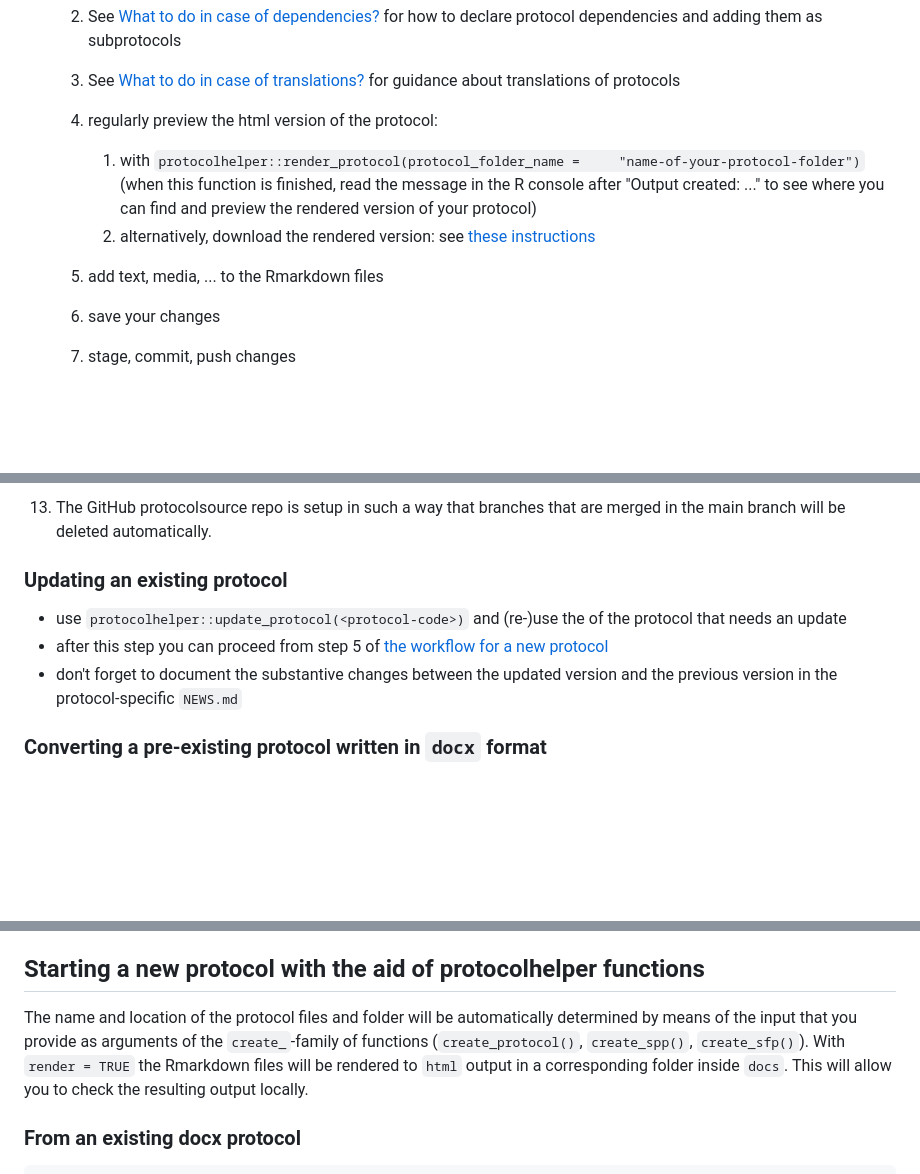
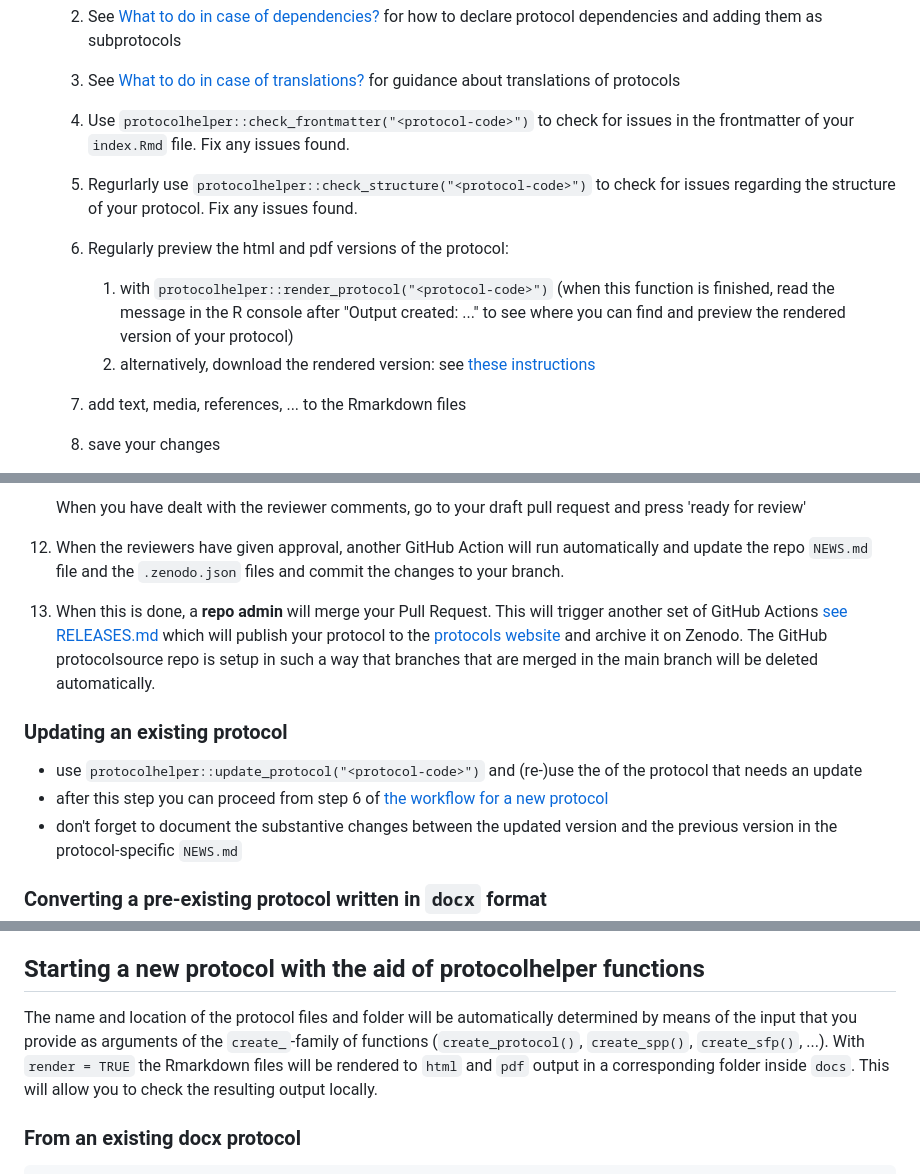
Before and after one commit to inbo/protocolsource, a Markdown page: CONTRIBUTING.md, 3 parts joined by grey strips. GitHub-like rendering; blank space fills up the shorter version.

Commit message:
update contributing guidelines

```diff
--- a/CONTRIBUTING.md
+++ b/CONTRIBUTING.md
@@ -199,13 +191,18 @@ This website will host all approved and published versions of all protocols.
     3.  See [What to do in case of translations?](#translations)
         for guidance about translations of protocols
 
-    4.  regularly preview the html version of the protocol:
+    4.  Use `protocolhelper::check_frontmatter("<protocol-code>")` to check for issues in the frontmatter of your `index.Rmd` file.
+        Fix any issues found.
 
-        1.  with `protocolhelper::render_protocol(protocol_folder_name =     "name-of-your-protocol-folder")` (when this function is finished, read the message in the R console after "Output created: ..." to see where you can find and preview the rendered version of your protocol)
+    5.  Regurlarly use `protocolhelper::check_structure("<protocol-code>")` to check for issues regarding the structure of your protocol.
+        Fix any issues found.
+
+    6.  Regularly preview the html and pdf versions of the protocol:
+
+        1.  with `protocolhelper::render_protocol("<protocol-code>")` (when this function is finished, read the message in the R console after "Output created: ..." to see where you can find and preview the rendered version of your protocol)
         2.  alternatively, download the rendered version: see [these instructions](REVIEWING.md)
 
-    5.  add text, media, ... to the Rmarkdown files
-    6.  save your changes
+    7.  add text, media, references, ... to the Rmarkdown files
 
-    7.  stage, commit, push changes
+    8.  save your changes
 
@@ -235,10 +240,14 @@ This website will host all approved and published versions of all protocols.
 
-13. The GitHub protocolsource repo is setup in such a way that branches that are merged in the main branch will be deleted automatically.
+    When you have dealt with the reviewer comments, go to your draft pull request and press 'ready for review'
+
+12. When the reviewers have given approval, another GitHub Action will run automatically and update the repo `NEWS.md` file and the `.zenodo.json` files and commit the changes to your branch.
+
+13. When this is done, a **repo admin** will merge your Pull Request. This will trigger another set of GitHub Actions [see RELEASES.md](RELEASES.md) which will publish your protocol to the [protocols website](https://inbo.github.io/protocols/) and archive it on Zenodo. The GitHub protocolsource repo is setup in such a way that branches that are merged in the main branch will be deleted automatically.
 
 ### Updating an existing protocol
 
--   use `protocolhelper::update_protocol(<protocol-code>)` and (re-)use the <protocol-code> of the protocol that needs an update
--   after this step you can proceed from step 5 of [the workflow for a new protocol](#workflow-new)
+-   use `protocolhelper::update_protocol("<protocol-code>")` and (re-)use the <protocol-code> of the protocol that needs an update
+-   after this step you can proceed from step 6 of [the workflow for a new protocol](#workflow-new)
 -   don't forget to document the substantive changes between the updated version and the previous version in the protocol-specific `NEWS.md`
 
 ### Converting a pre-existing protocol written in `docx` format
@@ -253,8 +262,8 @@ For adding a **pre-existing version of a protocol that was written in `docx` for
 
 ## Starting a new protocol with the aid of protocolhelper functions
 
-The name and location of the protocol files and folder will be automatically determined by means of the input that you provide as arguments of the `create_`-family of functions (`create_protocol()`, `create_spp()`, `create_sfp()`).
-With `render = TRUE` the Rmarkdown files will be rendered to `html` output in a corresponding folder inside `docs`.
+The name and location of the protocol files and folder will be automatically determined by means of the input that you provide as arguments of the `create_`-family of functions (`create_protocol()`, `create_spp()`, `create_sfp()`, ...).
+With `render = TRUE` the Rmarkdown files will be rendered to `html` and `pdf` output in a corresponding folder inside `docs`.
 This will allow you to check the resulting output locally.
 
 ### From an existing docx protocol
```
Also changed, not shown: other parts of CONTRIBUTING.md (+13 -13 lines).
